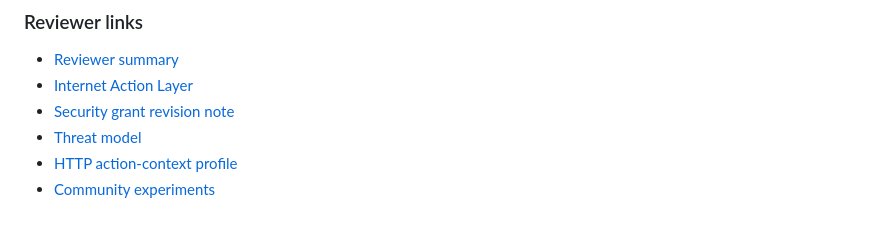
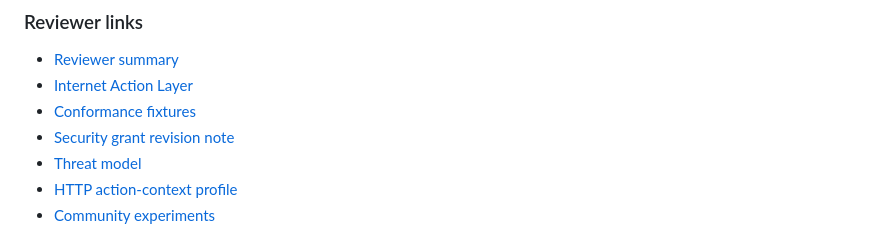
Before and after one commit to safal207/ProofPath, a Markdown page: README.md, the part around the change. Rendered like a GitHub page.

Commit message:
docs: link conformance fixtures from README

```diff
--- a/README.md
+++ b/README.md
@@ -71,6 +71,7 @@ BLOCK:
 
 - [Reviewer summary](docs/reviewer-summary.md)
 - [Internet Action Layer](docs/internet-action-layer.md)
+- [Conformance fixtures](conformance/README.md)
 - [Security grant revision note](docs/grant-updates/security-grant-revision-proofpath-update.md)
 - [Threat model](specs/threat-model.md)
 - [HTTP action-context profile](specs/proofpath-http-profile-v0.1.md)
```
